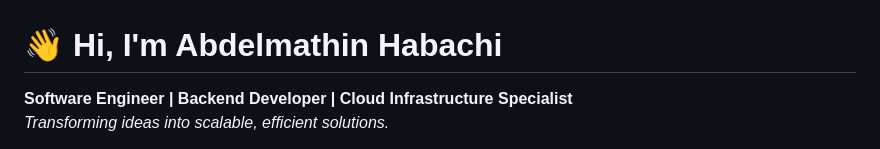
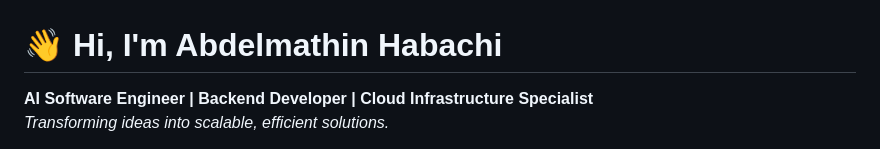
Before and after one commit to Abdelmathin/abdelmathin, a Markdown page: README.md, the part around the change. Rendered like a GitHub page.

```diff
--- a/README.md
+++ b/README.md
@@ -1,6 +1,6 @@
 # 👋 Hi, I'm Abdelmathin Habachi
 
-**Software Engineer | Backend Developer | Cloud Infrastructure Specialist**
+**AI Software Engineer | Backend Developer | Cloud Infrastructure Specialist**
 _Transforming ideas into scalable, efficient solutions._
 
 Welcome to my GitHub profile! I'm Abdelmathin, a passionate software engineer with **over many years of experience** in backend development, cloud infrastructure, and AI/ML solutions. As a lifelong learner and member of the 42 Network, I strive to create impactful software solutions while constantly exploring new technologies.
```
